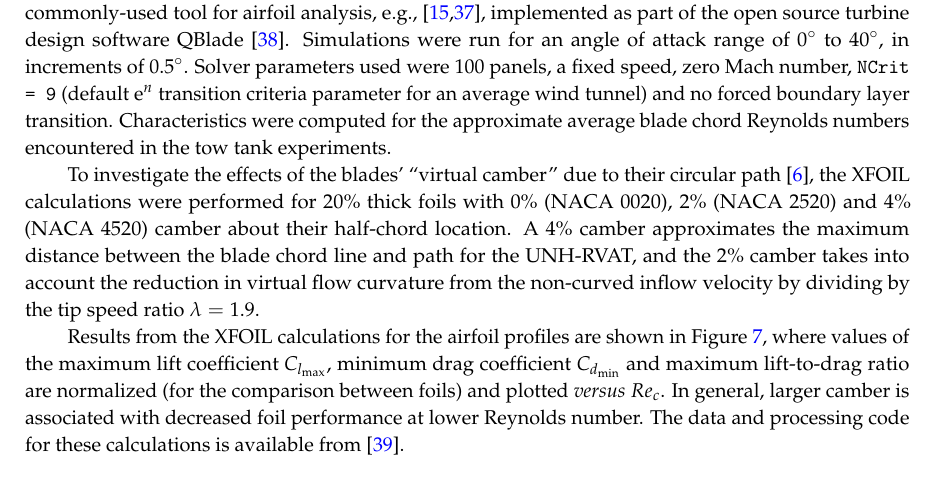
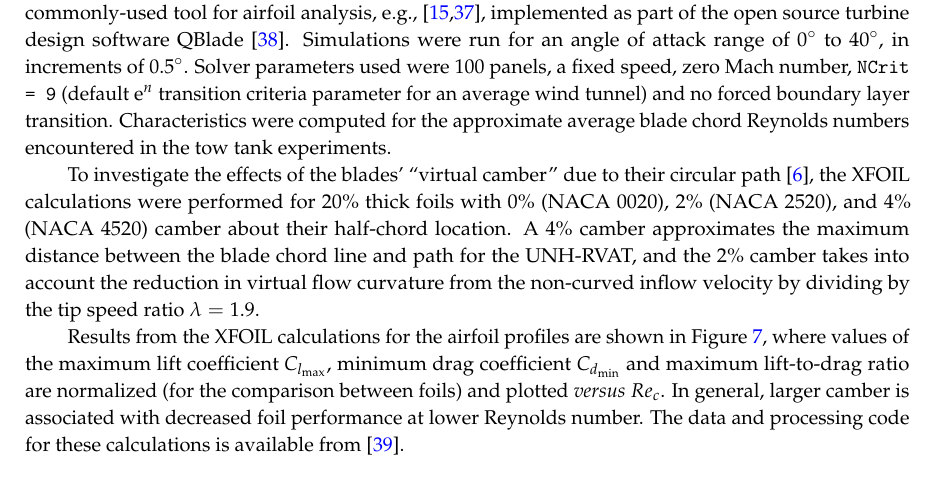
Before and after one commit to petebachant/CFT-Re-dep-paper, a LaTeX paper (paper.tex): part of page 10 of 19, cut so that both start at the same text. Compiled offline with pdfLaTeX.

Commit message:
Re-insert Oxford comma

```diff
--- a/paper.tex
+++ b/paper.tex
@@ -631,7 +631,7 @@ chord Reynolds numbers encountered in the tow tank experiments.
 
 To investigate the effects of the blades' ``virtual camber'' due to their
 circular path \cite{Migliore1980}, the XFOIL calculations were performed for
-20\% thick foils with 0\% (NACA 0020), 2\% (NACA 2520) and 4\% (NACA 4520)
+20\% thick foils with 0\% (NACA 0020), 2\% (NACA 2520), and 4\% (NACA 4520)
 camber about their half-chord location. A 4\% camber approximates the maximum
 distance between the blade chord line and path for the UNH-RVAT, and the 2\%
 camber takes into account the reduction in virtual flow curvature from the
```
